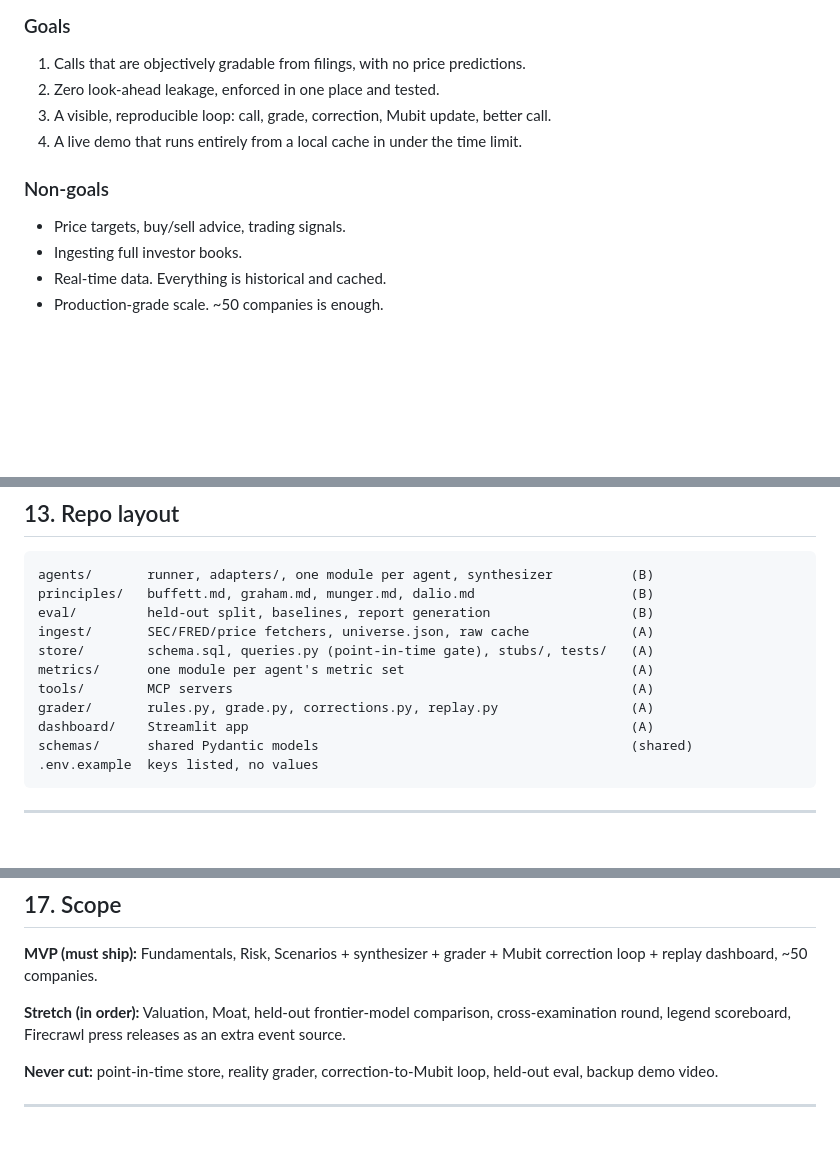
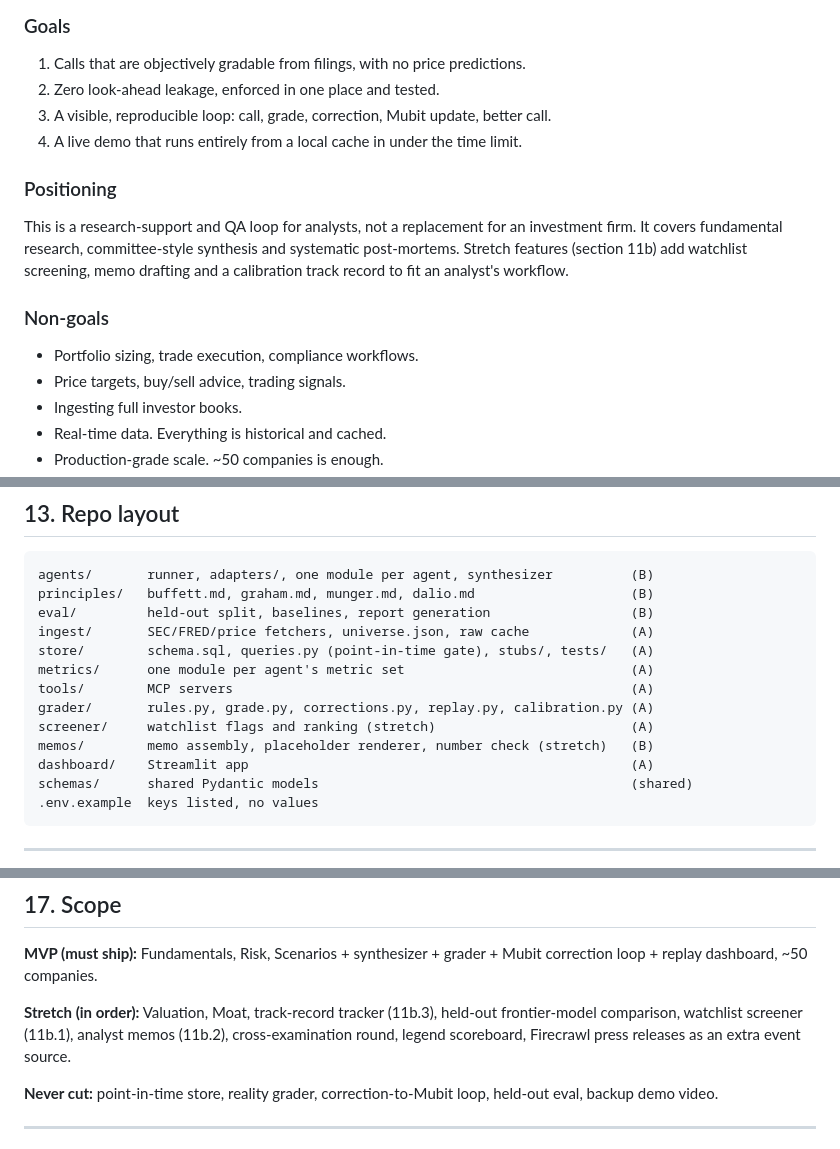
Before and after one commit to Abdulmateen77/Compounding-Minds, a Markdown page: README.md, 3 parts joined by grey strips. Drawn GitHub-style; blank space fills up the shorter version.

```diff
--- a/README.md
+++ b/README.md
@@ -21,7 +21,11 @@ The demo's **Time Machine** replay runs 2018-2024 quarter by quarter. The audien
 3. A visible, reproducible loop: call, grade, correction, Mubit update, better call.
 4. A live demo that runs entirely from a local cache in under the time limit.
 
+### Positioning
+This is a research-support and QA loop for analysts, not a replacement for an investment firm. It covers fundamental research, committee-style synthesis and systematic post-mortems. Stretch features (section 11b) add watchlist screening, memo drafting and a calibration track record to fit an analyst's workflow.
+
 ### Non-goals
+- Portfolio sizing, trade execution, compliance workflows.
 - Price targets, buy/sell advice, trading signals.
 - Ingesting full investor books.
 - Real-time data. Everything is historical and cached.
@@ -361,7 +402,9 @@ ingest/       SEC/FRED/price fetchers, universe.json, raw cache             (A)
 store/        schema.sql, queries.py (point-in-time gate), stubs/, tests/   (A)
 metrics/      one module per agent's metric set                             (A)
 tools/        MCP servers                                                   (A)
-grader/       rules.py, grade.py, corrections.py, replay.py                 (A)
+grader/       rules.py, grade.py, corrections.py, replay.py, calibration.py (A)
+screener/     watchlist flags and ranking (stretch)                         (A)
+memos/        memo assembly, placeholder renderer, number check (stretch)   (B)
 dashboard/    Streamlit app                                                 (A)
 schemas/      shared Pydantic models                                        (shared)
 .env.example  keys listed, no values
@@ -414,7 +457,7 @@ Backup: a recorded video of the full flow, made before freeze. If live fails, pl
 
 **MVP (must ship):** Fundamentals, Risk, Scenarios + synthesizer + grader + Mubit correction loop + replay dashboard, ~50 companies.
 
-**Stretch (in order):** Valuation, Moat, held-out frontier-model comparison, cross-examination round, legend scoreboard, Firecrawl press releases as an extra event source.
+**Stretch (in order):** Valuation, Moat, track-record tracker (11b.3), held-out frontier-model comparison, watchlist screener (11b.1), analyst memos (11b.2), cross-examination round, legend scoreboard, Firecrawl press releases as an extra event source.
 
 **Never cut:** point-in-time store, reality grader, correction-to-Mubit loop, held-out eval, backup demo video.
 
```
Also changed, not shown: other parts of README.md (+37 -0 lines), CLAUDE.md (+1 -1 lines).
